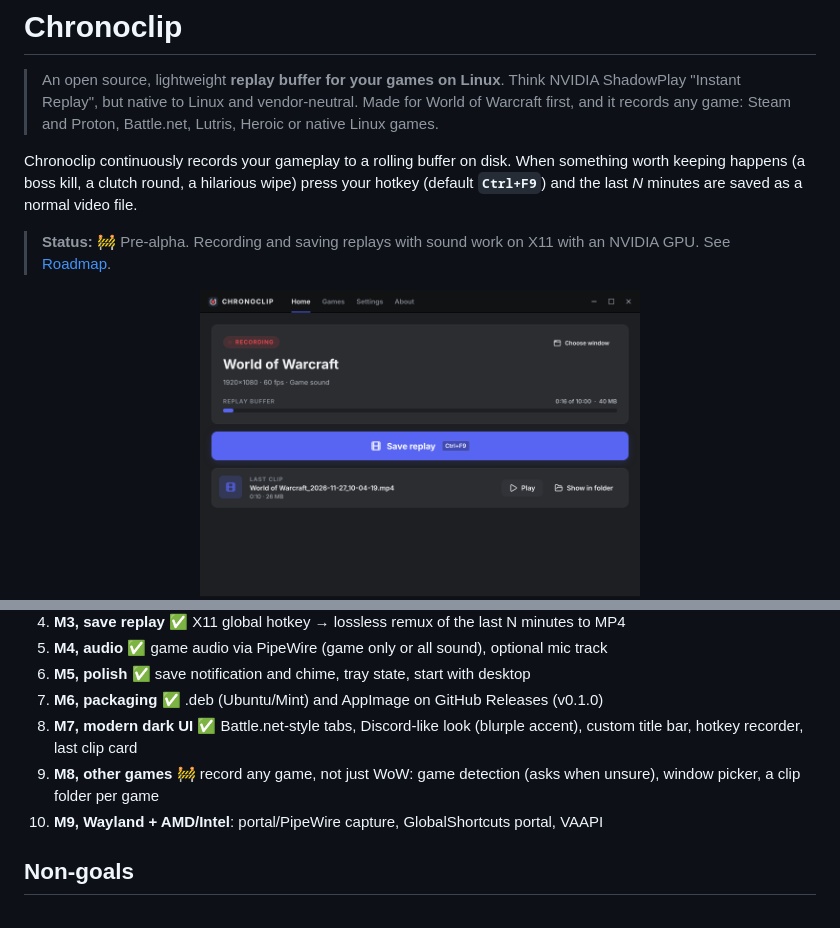
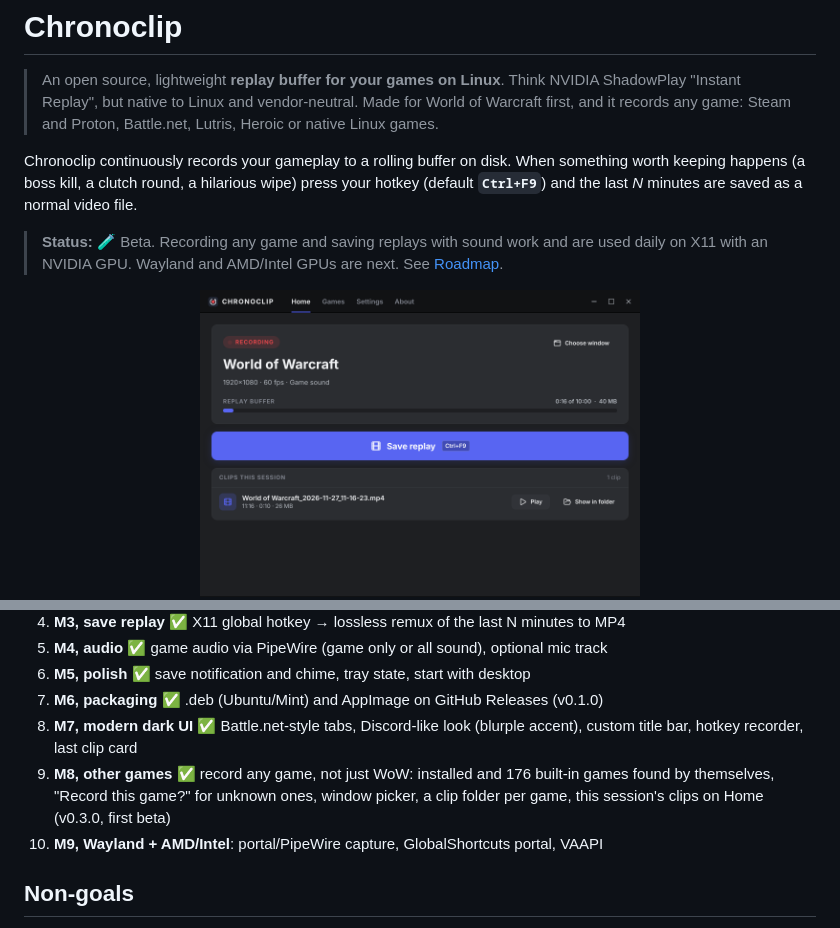
Before and after one commit to etse/chronoclip, a Markdown page: README.md, 2 parts joined by grey strips. Rendered like a GitHub page; pictures changed too: docs/images/chronoclip-games.png (added), docs/images/chronoclip-window.png.

Commit message:
docs: close M8; README beta status and screenshots with the Games tab

```diff
--- a/README.md
+++ b/README.md
@@ -4,7 +4,7 @@
 
 Chronoclip continuously records your gameplay to a rolling buffer on disk. When something worth keeping happens (a boss kill, a clutch round, a hilarious wipe) press your hotkey (default **`Ctrl+F9`**) and the last *N* minutes are saved as a normal video file.
 
-> **Status:** 🚧 Pre-alpha. Recording and saving replays with sound work on X11 with an NVIDIA GPU. See [Roadmap](#roadmap).
+> **Status:** 🧪 Beta. Recording any game and saving replays with sound work and are used daily on X11 with an NVIDIA GPU. Wayland and AMD/Intel GPUs are next. See [Roadmap](#roadmap).
 
 <p align="center">
   <img src="docs/images/chronoclip-window.png" alt="Chronoclip's Home page: a dark window with Home, Games, Settings and About tabs in the title bar, a RECORDING badge for World of Warcraft at 1920×1080 and 60 fps with game sound and a Choose window button, a replay buffer bar at 0:16 of 10:00, a large blue Save replay button showing Ctrl+F9, and the clips saved this session with Play and Show in folder buttons" width="440">
@@ -182,7 +185,7 @@ Detailed status and task checklists: [docs/roadmap.md](docs/roadmap.md).
 6. **M5, polish** ✅ save notification and chime, tray state, start with desktop
 7. **M6, packaging** ✅ .deb (Ubuntu/Mint) and AppImage on GitHub Releases (v0.1.0)
 8. **M7, modern dark UI** ✅ Battle.net-style tabs, Discord-like look (blurple accent), custom title bar, hotkey recorder, last clip card
-9. **M8, other games** 🚧 record any game, not just WoW: game detection (asks when unsure), window picker, a clip folder per game
+9. **M8, other games** ✅ record any game, not just WoW: installed and 176 built-in games found by themselves, "Record this game?" for unknown ones, window picker, a clip folder per game, this session's clips on Home (v0.3.0, first beta)
 10. **M9, Wayland + AMD/Intel**: portal/PipeWire capture, GlobalShortcuts portal, VAAPI
 
 ## Non-goals
```
Also changed, not shown: other parts of README.md (+3 -0 lines), docs/architecture.md (+3 -0 lines), docs/roadmap.md (+3 -1 lines), 2 other files.
